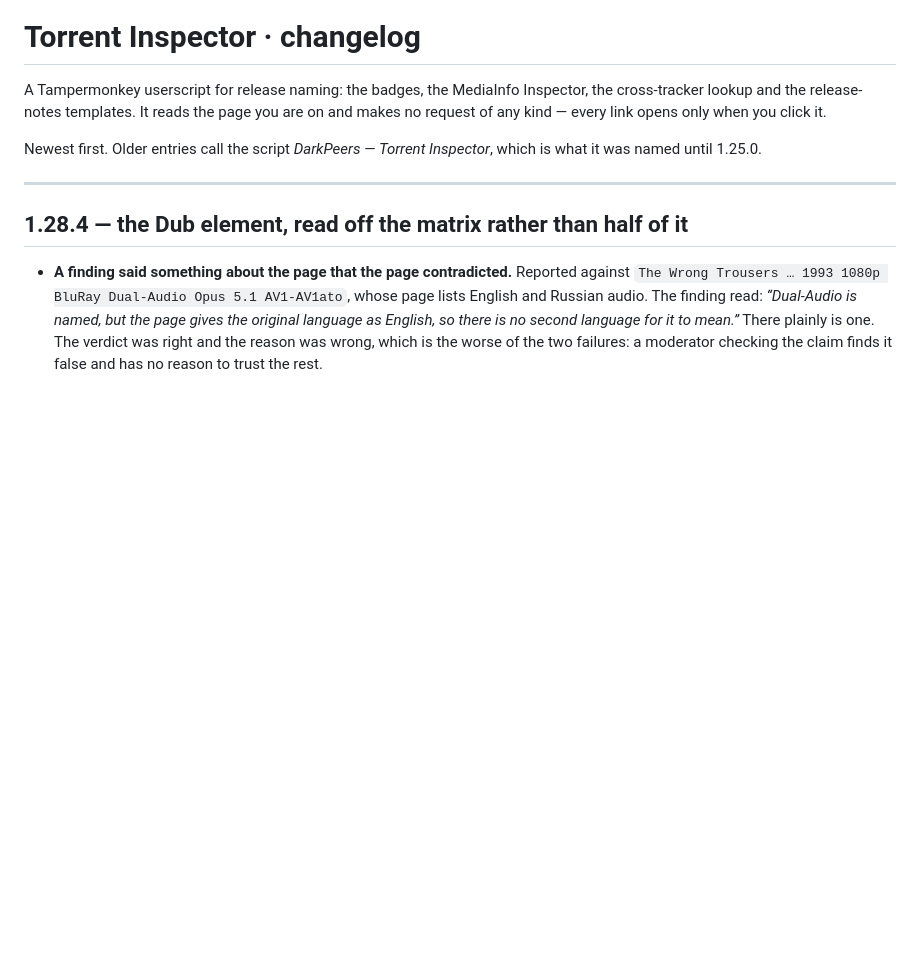
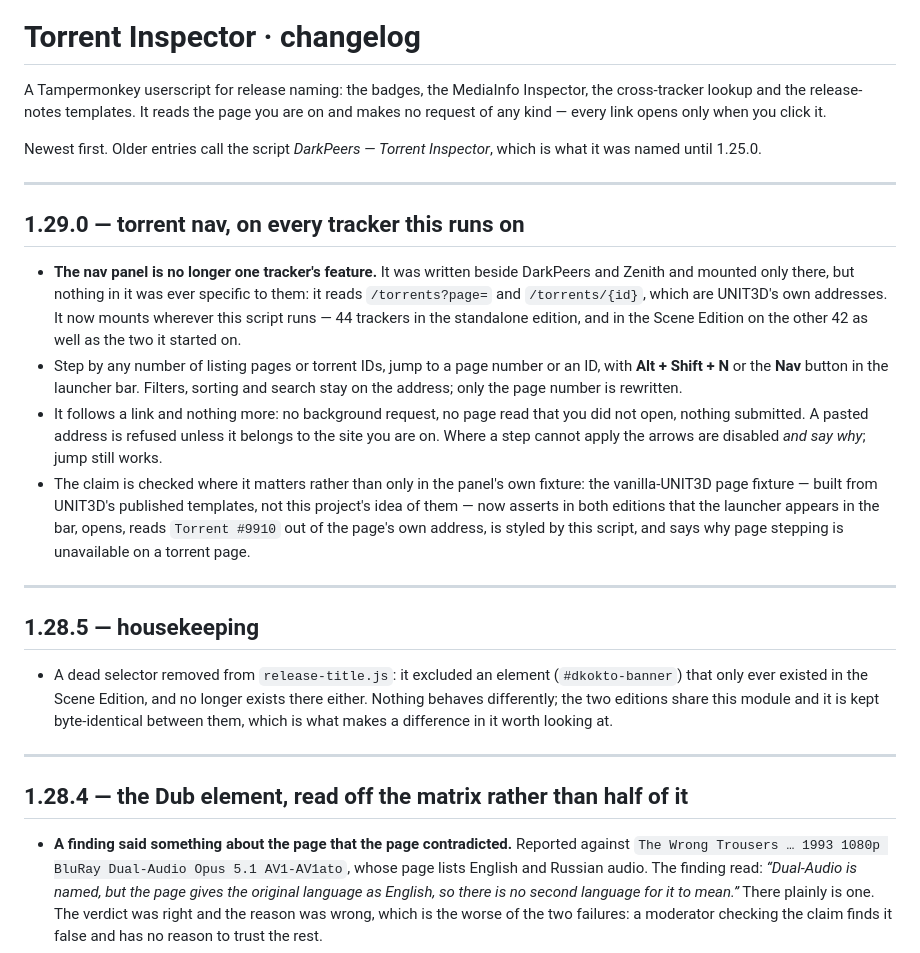
Before and after one commit to khamere/torrent_inspector, a Markdown page: CHANGELOG.md, the part around the change. GitHub-like rendering; blank space fills up the shorter version.

Commit message:
Update CHANGELOG for version 1.29.0
Added new version 1.29.0 with updates to the nav panel functionality across multiple trackers, including improved navigation and validation checks.

```diff
--- a/CHANGELOG.md
+++ b/CHANGELOG.md
@@ -6,6 +6,36 @@ no request of any kind — every link opens only when you click it.
 
 Newest first. Older entries call the script *DarkPeers — Torrent Inspector*, which is what it
 was named until 1.25.0.
+
+---
+
+## 1.29.0 — torrent nav, on every tracker this runs on
+
+- **The nav panel is no longer one tracker's feature.** It was written beside DarkPeers and
+  Zenith and mounted only there, but nothing in it was ever specific to them: it reads
+  `/torrents?page=` and `/torrents/{id}`, which are UNIT3D's own addresses. It now mounts
+  wherever this script runs — 44 trackers in the standalone edition, and in the Scene Edition
+  on the other 42 as well as the two it started on.
+- Step by any number of listing pages or torrent IDs, jump to a page number or an ID, with
+  **Alt + Shift + N** or the **Nav** button in the launcher bar. Filters, sorting and search
+  stay on the address; only the page number is rewritten.
+- It follows a link and nothing more: no background request, no page read that you did not
+  open, nothing submitted. A pasted address is refused unless it belongs to the site you are
+  on. Where a step cannot apply the arrows are disabled *and say why*; jump still works.
+- The claim is checked where it matters rather than only in the panel's own fixture: the
+  vanilla-UNIT3D page fixture — built from UNIT3D's published templates, not this project's
+  idea of them — now asserts in both editions that the launcher appears in the bar, opens,
+  reads `Torrent #9910` out of the page's own address, is styled by this script, and says why
+  page stepping is unavailable on a torrent page.
+
+---
+
+## 1.28.5 — housekeeping
+
+- A dead selector removed from `release-title.js`: it excluded an element (`#dkokto-banner`)
+  that only ever existed in the Scene Edition, and no longer exists there either. Nothing
+  behaves differently; the two editions share this module and it is kept byte-identical
+  between them, which is what makes a difference in it worth looking at.
 
 ---
 
```
